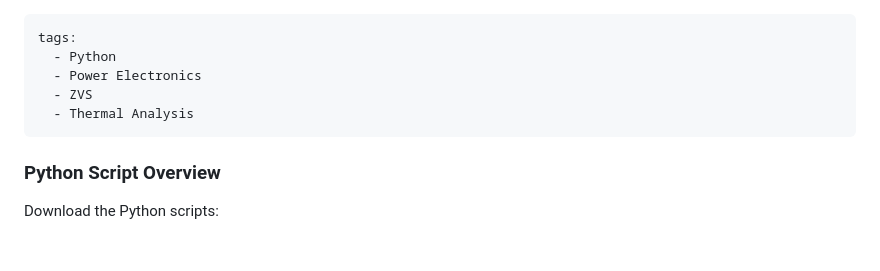
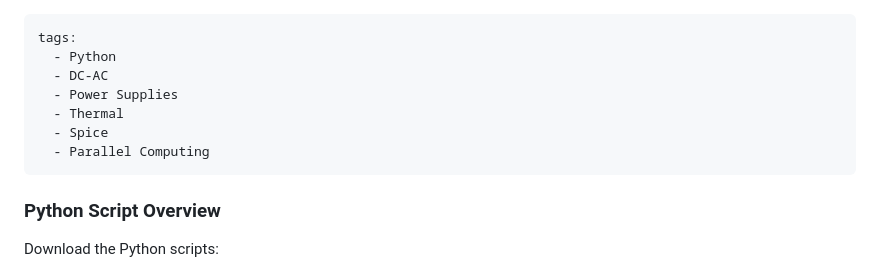
Before and after one commit to aesim-tech/simba-python-examples, a Markdown page: 42. Custom Loss Data Generation/readme.md, the part around the change. Drawn GitHub-style; blank space fills up the shorter version.

```diff
--- a/47. Custom Loss Data Generation/readme.md
+++ b/42. Custom Loss Data Generation/readme.md
@@ -1,9 +1,11 @@
 ---
 tags:
   - Python
-  - Power Electronics
-  - ZVS
-  - Thermal Analysis
+  - DC-AC
+  - Power Supplies
+  - Thermal
+  - Spice
+  - Parallel Computing
 ---
 
 ### Python Script Overview
```
Also changed, not shown: 42. Custom Loss Data Generation/fig/1_loss_data_schematic.png (renamed from 47. Custom Loss Data Generation/fig/1_loss_data_schematic.png), 42. Custom Loss Data Generation/fig/2_waveform.png (renamed from 47. Custom Loss Data Generation/fig/2_waveform.png), 42. Custom Loss Data Generation/fig/3_loss_data.png (renamed from 47. Custom Loss Data Generation/fig/3_loss_data.png), 42. Custom Loss Data Generation/fig/4_llc_fullbridge.png (renamed from 47. Custom Loss Data Generation/fig/4_llc_fullbridge.png), 42. Custom Loss Data Generation/fig/5_llc_waveforms.png (renamed from 47. Custom Loss Data Generation/fig/5_llc_waveforms.png), 42. Custom Loss Data Generation/fig/6_llc_energy.png (renamed from 47. Custom Loss Data Generation/fig/6_llc_energy.png), 8 other files.
